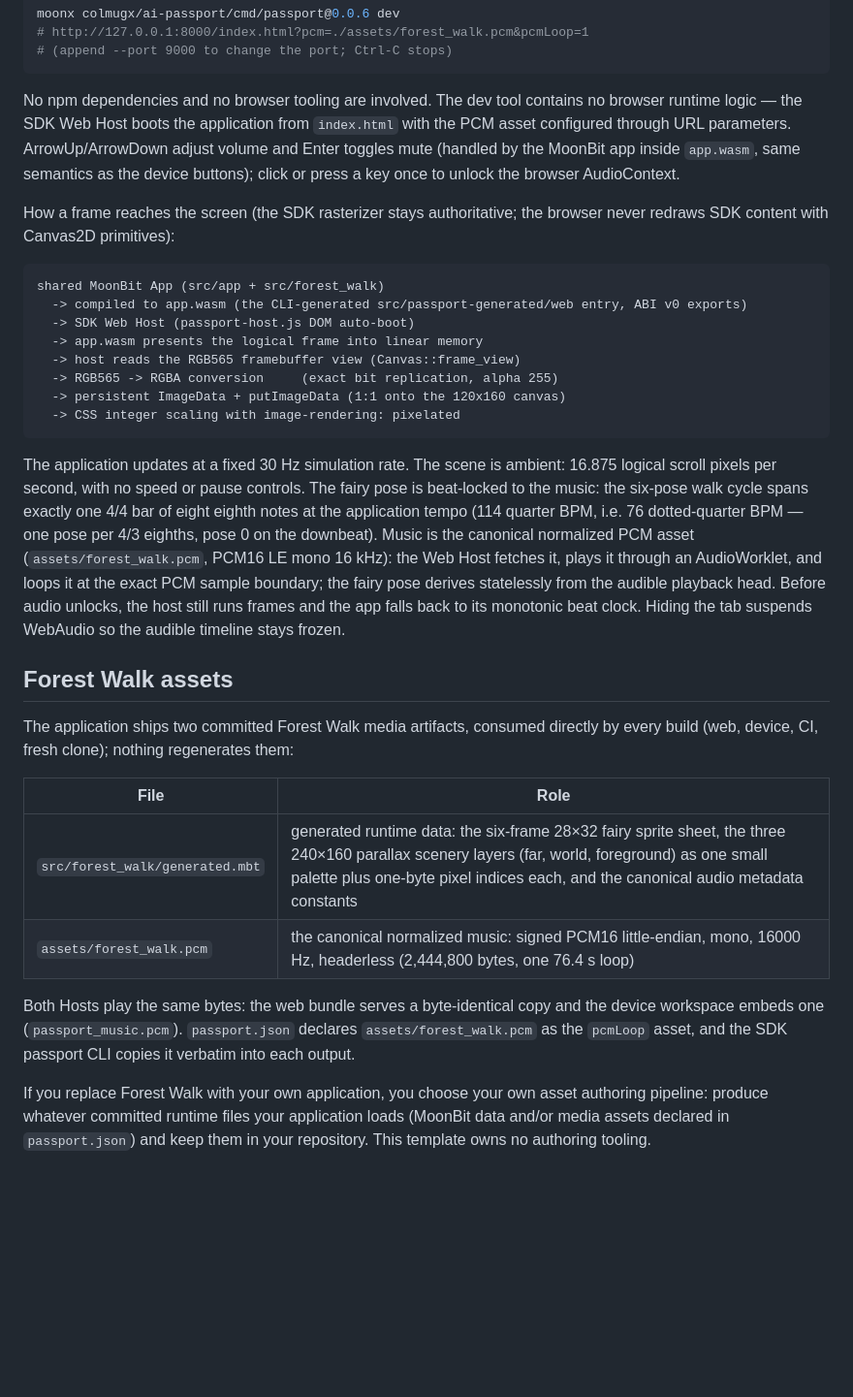
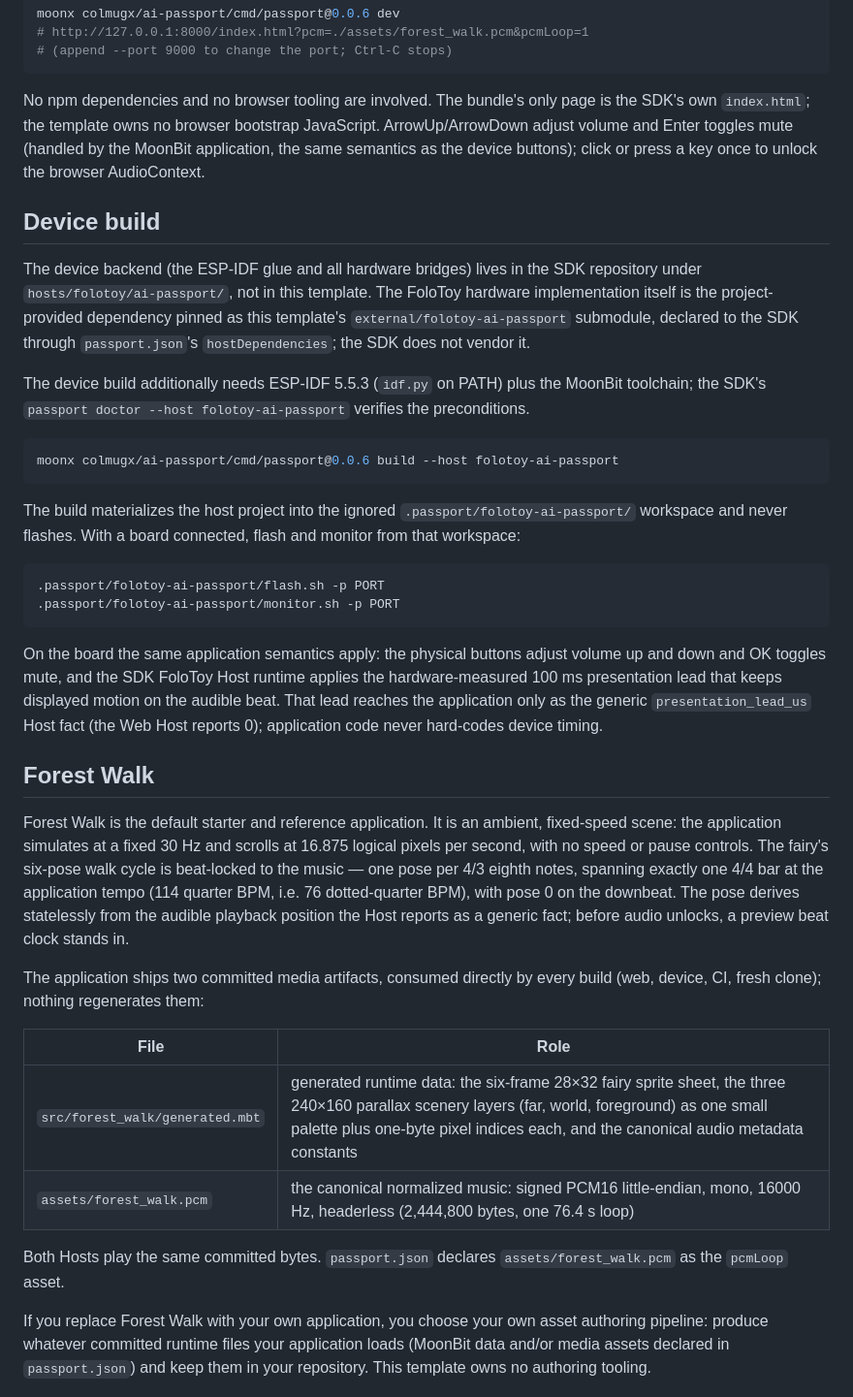
Before and after one commit to colmugx/ai-passport-template.mbt, a Markdown page: README.mbt.md, the part around one of its changes. Shown at 97% size. GitHub-like rendering; blank space fills up the shorter version.

````diff
--- a/README.mbt.md
+++ b/README.mbt.md
@@ -50,33 +30,39 @@ moonx colmugx/ai-passport/cmd/passport@0.0.6 dev
 # (append --port 9000 to change the port; Ctrl-C stops)
 ```
 
-No npm dependencies and no browser tooling are involved. The dev tool contains no browser runtime logic — the SDK Web Host boots the application from `index.html` with the PCM asset configured through URL parameters. ArrowUp/ArrowDown adjust volume and Enter toggles mute (handled by the MoonBit app inside `app.wasm`, same semantics as the device buttons); click or press a key once to unlock the browser AudioContext.
+No npm dependencies and no browser tooling are involved. The bundle's only page is the SDK's own `index.html`; the template owns no browser bootstrap JavaScript. ArrowUp/ArrowDown adjust volume and Enter toggles mute (handled by the MoonBit application, the same semantics as the device buttons); click or press a key once to unlock the browser AudioContext.
 
-How a frame reaches the screen (the SDK rasterizer stays authoritative; the browser never redraws SDK content with Canvas2D primitives):
+## Device build
 
-```text
-shared MoonBit App (src/app + src/forest_walk)
-  -> compiled to app.wasm (the CLI-generated src/passport-generated/web entry, ABI v0 exports)
-  -> SDK Web Host (passport-host.js DOM auto-boot)
-  -> app.wasm presents the logical frame into linear memory
-  -> host reads the RGB565 framebuffer view (Canvas::frame_view)
-  -> RGB565 -> RGBA conversion     (exact bit replication, alpha 255)
-  -> persistent ImageData + putImageData (1:1 onto the 120x160 canvas)
-  -> CSS integer scaling with image-rendering: pixelated
+The device backend (the ESP-IDF glue and all hardware bridges) lives in the SDK repository under `hosts/folotoy/ai-passport/`, not in this template. The FoloToy hardware implementation itself is the project-provided dependency pinned as this template's `external/folotoy-ai-passport` submodule, declared to the SDK through `passport.json`'s `hostDependencies`; the SDK does not vendor it.
+
+The device build additionally needs ESP-IDF 5.5.3 (`idf.py` on PATH) plus the MoonBit toolchain; the SDK's `passport doctor --host folotoy-ai-passport` verifies the preconditions.
+
+```sh
+moonx colmugx/ai-passport/cmd/passport@0.0.6 build --host folotoy-ai-passport
 ```
 
-The application updates at a fixed 30 Hz simulation rate. The scene is ambient: 16.875 logical scroll pixels per second, with no speed or pause controls. The fairy pose is beat-locked to the music: the six-pose walk cycle spans exactly one 4/4 bar of eight eighth notes at the application tempo (114 quarter BPM, i.e. 76 dotted-quarter BPM — one pose per 4/3 eighths, pose 0 on the downbeat). Music is the canonical normalized PCM asset (`assets/forest_walk.pcm`, PCM16 LE mono 16 kHz): the Web Host fetches it, plays it through an AudioWorklet, and loops it at the exact PCM sample boundary; the fairy pose derives statelessly from the audible playback head. Before audio unlocks, the host still runs frames and the app falls back to its monotonic beat clock. Hiding the tab suspends WebAudio so the audible timeline stays frozen.
+The build materializes the host project into the ignored `.passport/folotoy-ai-passport/` workspace and never flashes. With a board connected, flash and monitor from that workspace:
 
-## Forest Walk assets
+```sh
+.passport/folotoy-ai-passport/flash.sh -p PORT
+.passport/folotoy-ai-passport/monitor.sh -p PORT
+```
 
-The application ships two committed Forest Walk media artifacts, consumed directly by every build (web, device, CI, fresh clone); nothing regenerates them:
+On the board the same application semantics apply: the physical buttons adjust volume up and down and OK toggles mute, and the SDK FoloToy Host runtime applies the hardware-measured 100 ms presentation lead that keeps displayed motion on the audible beat. That lead reaches the application only as the generic `presentation_lead_us` Host fact (the Web Host reports 0); application code never hard-codes device timing.
+
+## Forest Walk
+
+Forest Walk is the default starter and reference application. It is an ambient, fixed-speed scene: the application simulates at a fixed 30 Hz and scrolls at 16.875 logical pixels per second, with no speed or pause controls. The fairy's six-pose walk cycle is beat-locked to the music — one pose per 4/3 eighth notes, spanning exactly one 4/4 bar at the application tempo (114 quarter BPM, i.e. 76 dotted-quarter BPM), with pose 0 on the downbeat. The pose derives statelessly from the audible playback position the Host reports as a generic fact; before audio unlocks, a preview beat clock stands in.
+
+The application ships two committed media artifacts, consumed directly by every build (web, device, CI, fresh clone); nothing regenerates them:
 
 | File | Role |
 | --- | --- |
 | `src/forest_walk/generated.mbt` | generated runtime data: the six-frame 28×32 fairy sprite sheet, the three 240×160 parallax scenery layers (far, world, foreground) as one small palette plus one-byte pixel indices each, and the canonical audio metadata constants |
 | `assets/forest_walk.pcm` | the canonical normalized music: signed PCM16 little-endian, mono, 16000 Hz, headerless (2,444,800 bytes, one 76.4 s loop) |
 
-Both Hosts play the same bytes: the web bundle serves a byte-identical copy and the device workspace embeds one (`passport_music.pcm`). `passport.json` declares `assets/forest_walk.pcm` as the `pcmLoop` asset, and the SDK passport CLI copies it verbatim into each output.
+Both Hosts play the same committed bytes. `passport.json` declares `assets/forest_walk.pcm` as the `pcmLoop` asset.
 
 If you replace Forest Walk with your own application, you choose your own asset authoring pipeline: produce whatever committed runtime files your application loads (MoonBit data and/or media assets declared in `passport.json`) and keep them in your repository. This template owns no authoring tooling.
 
````
Also changed, not shown: other parts of README.mbt.md (+10 -30 lines).
